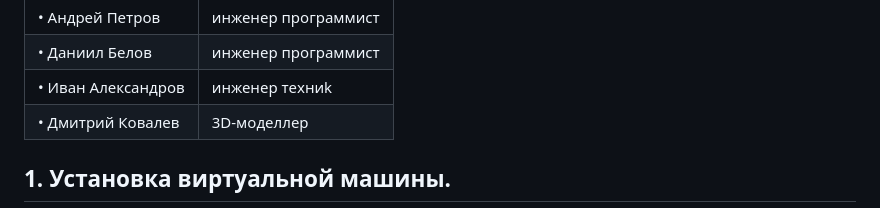
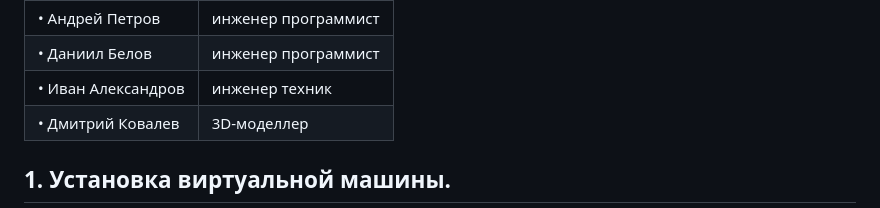
Before and after one commit to andreyalpetrov/NTO-Kvadrokotiki-Second-Coming, a Markdown page: README.md, the part around the change. Drawn GitHub-style.

```diff
--- a/README.md
+++ b/README.md
@@ -9,7 +9,7 @@
 | ------------------ | ------------------- |
 | • Андрей Петров    | инженер программист |
 | • Даниил Белов     | инженер программист |
-| • Иван Александров | инженер техниk      |
+| • Иван Александров | инженер техник      |
 | • Дмитрий Ковалев  | 3D-моделлер         |
 
 ## 1. Установка виртуальной машины.
```
